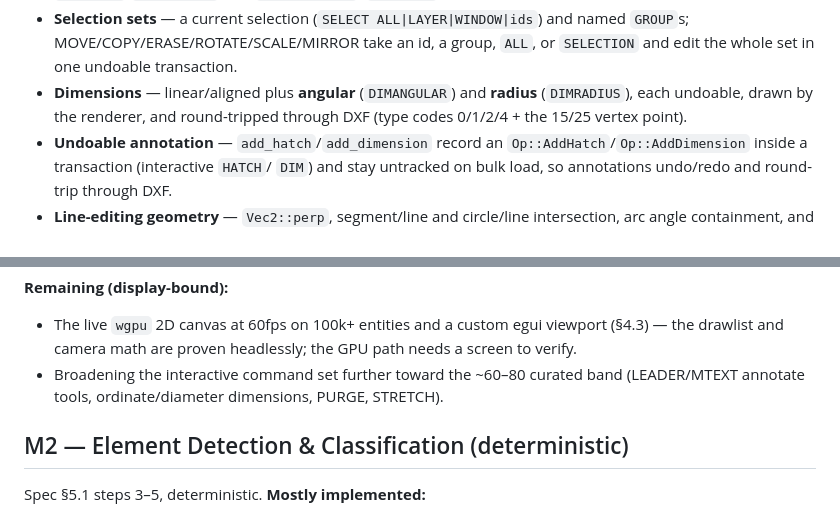
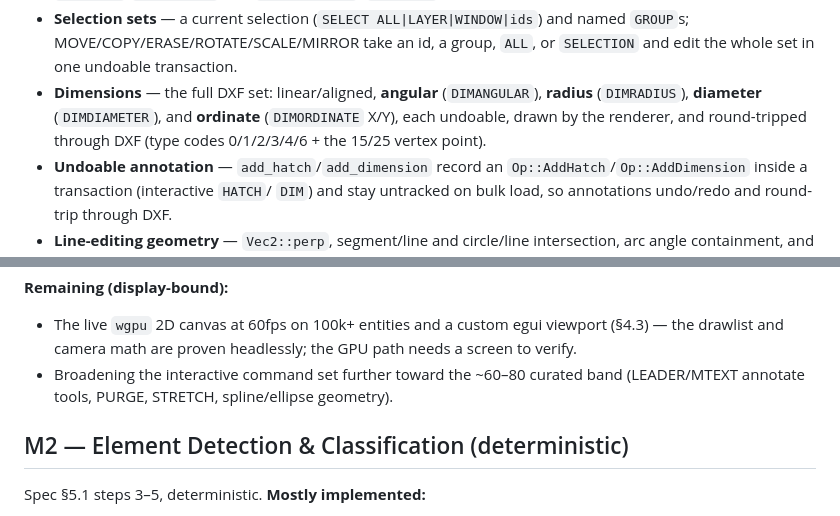
Before and after one commit to HolagundiWorks/AAD, a Markdown page: docs/ROADMAP.md, 2 parts joined by grey strips. Drawn GitHub-style.

Commit message:
Record ordinate/diameter dimensions in the roadmap
Co-Authored-By: Claude Opus 4.8 <noreply@anthropic.com>

```diff
--- a/docs/ROADMAP.md
+++ b/docs/ROADMAP.md
@@ -72,9 +72,10 @@ Turn the M0 skeletons into a usable drafting surface (spec §4).
 - **Selection sets** — a current selection (`SELECT ALL|LAYER|WINDOW|ids`) and
   named `GROUP`s; MOVE/COPY/ERASE/ROTATE/SCALE/MIRROR take an id, a group, `ALL`,
   or `SELECTION` and edit the whole set in one undoable transaction.
-- **Dimensions** — linear/aligned plus **angular** (`DIMANGULAR`) and **radius**
-  (`DIMRADIUS`), each undoable, drawn by the renderer, and round-tripped through
-  DXF (type codes 0/1/2/4 + the 15/25 vertex point).
+- **Dimensions** — the full DXF set: linear/aligned, **angular** (`DIMANGULAR`),
+  **radius** (`DIMRADIUS`), **diameter** (`DIMDIAMETER`), and **ordinate**
+  (`DIMORDINATE` X/Y), each undoable, drawn by the renderer, and round-tripped
+  through DXF (type codes 0/1/2/3/4/6 + the 15/25 vertex point).
 - **Undoable annotation** — `add_hatch`/`add_dimension` record an
   `Op::AddHatch`/`Op::AddDimension` inside a transaction (interactive `HATCH`/
   `DIM`) and stay untracked on bulk load, so annotations undo/redo and
@@ -102,7 +103,7 @@ Turn the M0 skeletons into a usable drafting surface (spec §4).
   (§4.3) — the drawlist and camera math are proven headlessly; the GPU path needs
   a screen to verify.
 - Broadening the interactive command set further toward the ~60–80 curated band
-  (LEADER/MTEXT annotate tools, ordinate/diameter dimensions, PURGE, STRETCH).
+  (LEADER/MTEXT annotate tools, PURGE, STRETCH, spline/ellipse geometry).
 
 ## M2 — Element Detection & Classification (deterministic)
 
```
